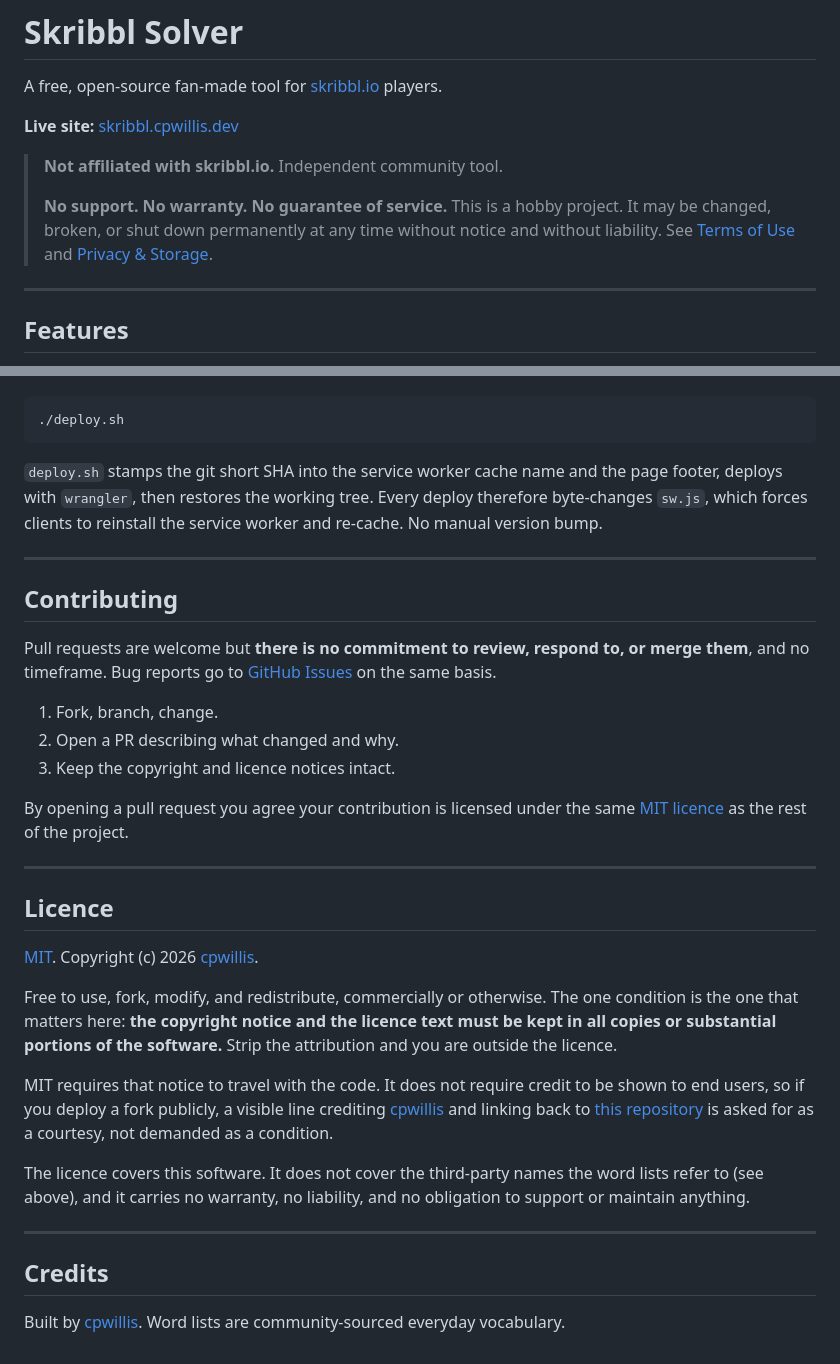
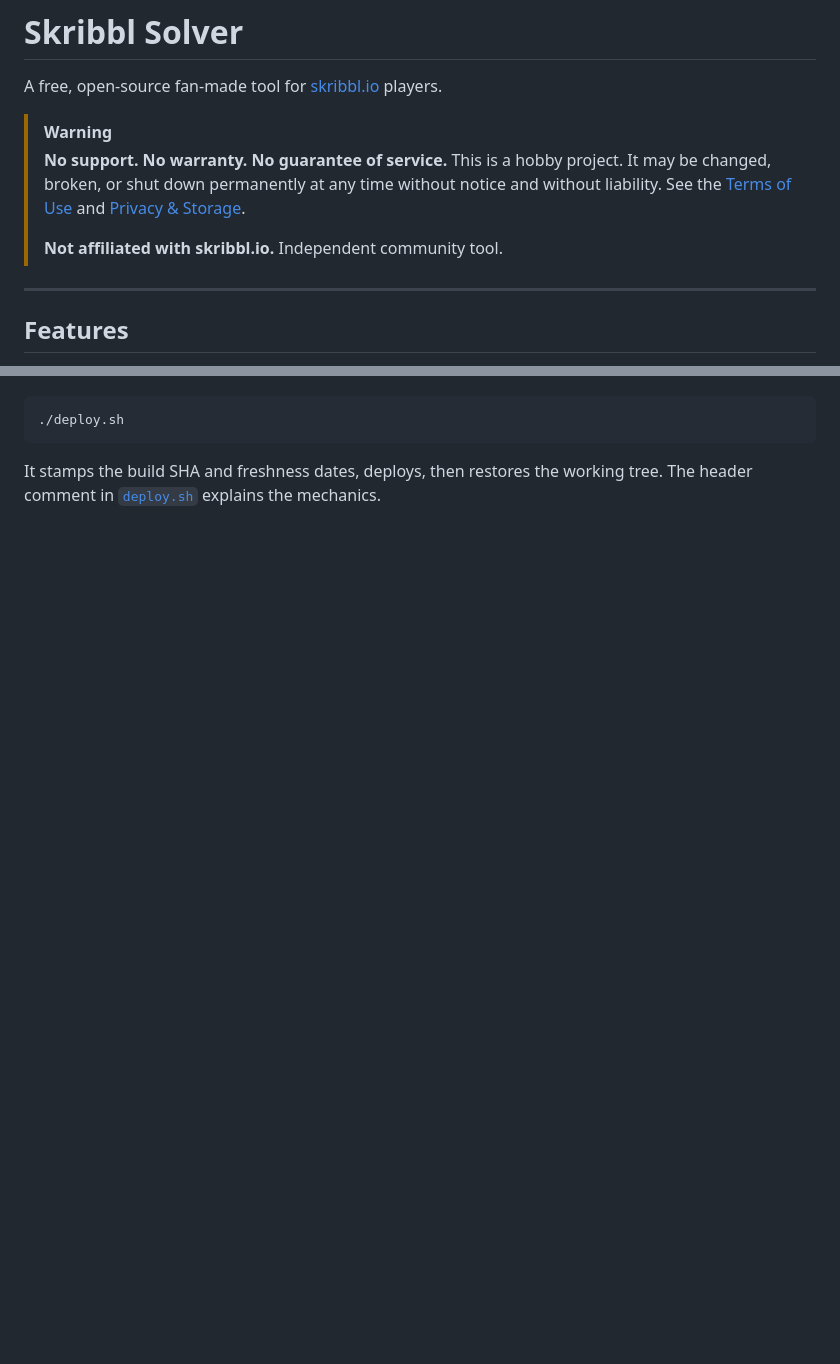
Before and after one commit to cpwillis/skribbl, a Markdown page: README.md, 2 parts joined by grey strips. Drawn GitHub-style; blank space fills up the shorter version.

````diff
--- a/README.md
+++ b/README.md
@@ -2,14 +2,14 @@
 
 A free, open-source fan-made tool for [skribbl.io](https://skribbl.io) players.
 
-**Live site:** [skribbl.cpwillis.dev](https://skribbl.cpwillis.dev)
-
-> **Not affiliated with skribbl.io.** Independent community tool.
->
+> [!WARNING]
 > **No support. No warranty. No guarantee of service.** This is a hobby project.
 > It may be changed, broken, or shut down permanently at any time without notice
-> and without liability. See [Terms of Use](public/terms.html) and
-> [Privacy & Storage](public/privacy.html).
+> and without liability. See the
+> [Terms of Use](https://skribbl.cpwillis.dev/terms.html) and
+> [Privacy & Storage](https://skribbl.cpwillis.dev/privacy.html).
+>
+> **Not affiliated with skribbl.io.** Independent community tool.
 
 ---
 
@@ -99,50 +75,5 @@ Cloudflare Workers static assets, configured in `wrangler.jsonc`.
 ./deploy.sh
 ```
 
-`deploy.sh` stamps the git short SHA into the service worker cache name and the
-page footer, deploys with `wrangler`, then restores the working tree. Every
-deploy therefore byte-changes `sw.js`, which forces clients to reinstall the
-service worker and re-cache. No manual version bump.
-
----
-
-## Contributing
-
-Pull requests are welcome but **there is no commitment to review, respond to, or
-merge them**, and no timeframe. Bug reports go to
-[GitHub Issues](https://github.com/cpwillis/skribbl/issues) on the same basis.
-
-1. Fork, branch, change.
-2. Open a PR describing what changed and why.
-3. Keep the copyright and licence notices intact.
-
-By opening a pull request you agree your contribution is licensed under the
-same [MIT licence](LICENSE) as the rest of the project.
-
----
-
-## Licence
-
-[MIT](LICENSE). Copyright (c) 2026 [cpwillis](https://github.com/cpwillis).
-
-Free to use, fork, modify, and redistribute, commercially or otherwise. The one
-condition is the one that matters here: **the copyright notice and the licence
-text must be kept in all copies or substantial portions of the software.** Strip
-the attribution and you are outside the licence.
-
-MIT requires that notice to travel with the code. It does not require credit to
-be shown to end users, so if you deploy a fork publicly, a visible line crediting
-[cpwillis](https://github.com/cpwillis) and linking back to
-[this repository](https://github.com/cpwillis/skribbl) is asked for as a
-courtesy, not demanded as a condition.
-
-The licence covers this software. It does not cover the third-party names the
-word lists refer to (see above), and it carries no warranty, no liability, and
-no obligation to support or maintain anything.
-
----
-
-## Credits
-
-Built by [cpwillis](https://github.com/cpwillis). Word lists are
-community-sourced everyday vocabulary.
+It stamps the build SHA and freshness dates, deploys, then restores the working
+tree. The header comment in [`deploy.sh`](deploy.sh) explains the mechanics.
````
Also changed, not shown: other parts of README.md (+20 -44 lines), CONTRIBUTING.md (added, +34 -0 lines).
